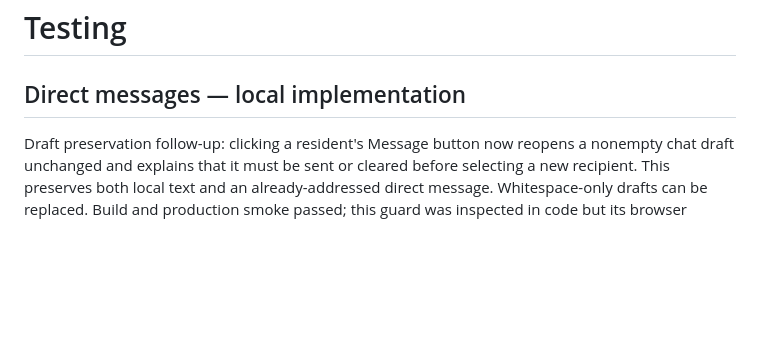
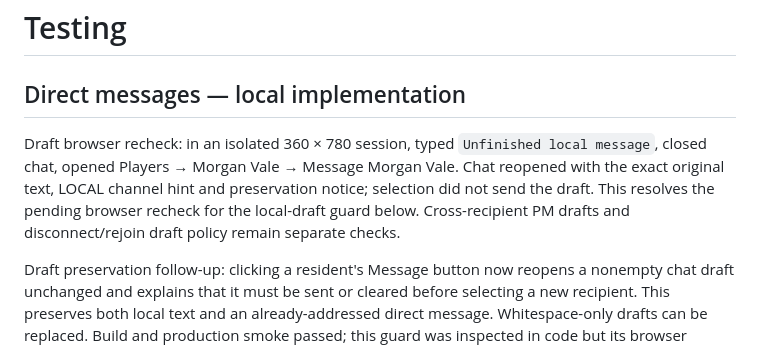
Before and after one commit to DevanMetz/openrp, a Markdown page: docs/TESTING.md, the part around the change. GitHub-like rendering; blank space fills up the shorter version.

Commit message:
Record browser verification of local draft preservation

```diff
--- a/docs/TESTING.md
+++ b/docs/TESTING.md
@@ -1,6 +1,8 @@
 # Testing
 
 ## Direct messages — local implementation
+
+Draft browser recheck: in an isolated 360 × 780 session, typed `Unfinished local message`, closed chat, opened Players → Morgan Vale → Message Morgan Vale. Chat reopened with the exact original text, LOCAL channel hint and preservation notice; selection did not send the draft. This resolves the pending browser recheck for the local-draft guard below. Cross-recipient PM drafts and disconnect/rejoin draft policy remain separate checks.
 
 Draft preservation follow-up: clicking a resident's Message button now reopens a nonempty chat draft unchanged and explains that it must be sent or cleared before selecting a new recipient. This preserves both local text and an already-addressed direct message. Whitespace-only drafts can be replaced. Build and production smoke passed; this guard was inspected in code but its browser interaction has not yet been rechecked.
 
```
